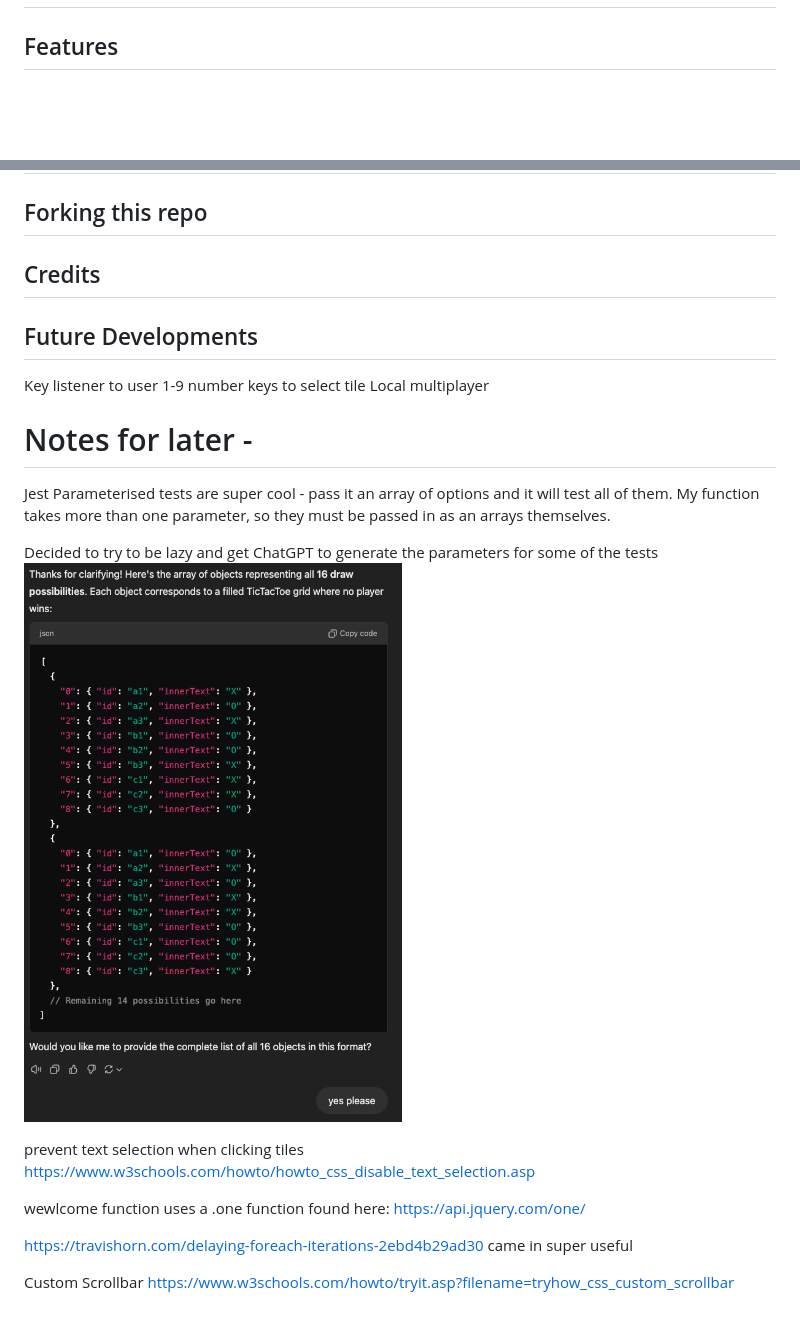
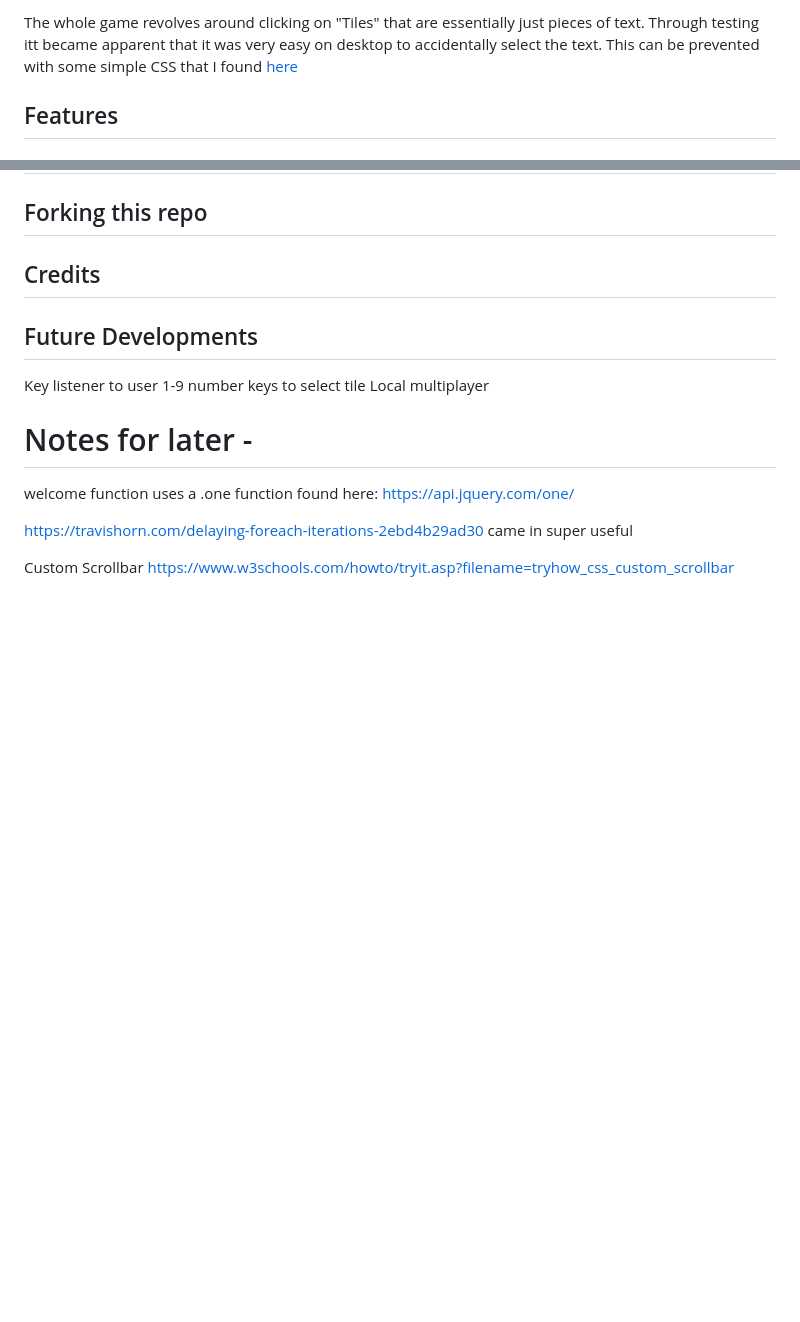
Before and after one commit to mikesealey/ci_pp2, a Markdown page: README.md, 2 parts joined by grey strips. GitHub-like rendering; blank space fills up the shorter version.

Commit message:
updates code sources in readme

```diff
--- a/README.md
+++ b/README.md
@@ -54,3 +62,4 @@ TicTacToe, also known as Noughts and Crosses, or Xs and Os, is a game where user
+The whole game revolves around clicking on "Tiles" that are essentially just pieces of text. Through testing itt became apparent that it was very easy on desktop to accidentally select the text. This can be prevented with some simple CSS that I found [here](https://www.w3schools.com/howto/howto_css_disable_text_selection.asp)
 
 ## Features
 
@@ -91,14 +100,12 @@ Local multiplayer
 
 # Notes for later -
 
-Jest Parameterised tests are super cool - pass it an array of options and it will test all of them. My function takes more than one parameter, so they must be passed in as an arrays themselves.
 
-Decided to try to be lazy and get ChatGPT to generate the parameters for some of the tests
-![alt text](image.png)
 
-prevent text selection when clicking tiles https://www.w3schools.com/howto/howto_css_disable_text_selection.asp
 
-wewlcome function uses a .one function found here: https://api.jquery.com/one/
+
+
+welcome function uses a .one function found here: https://api.jquery.com/one/
 
 https://travishorn.com/delaying-foreach-iterations-2ebd4b29ad30 came in super useful
 
```
Also changed, not shown: other parts of README.md (+15 -7 lines), image-2.png (added), image-3.png (added), image-4.png (added), image-5.png (added).
